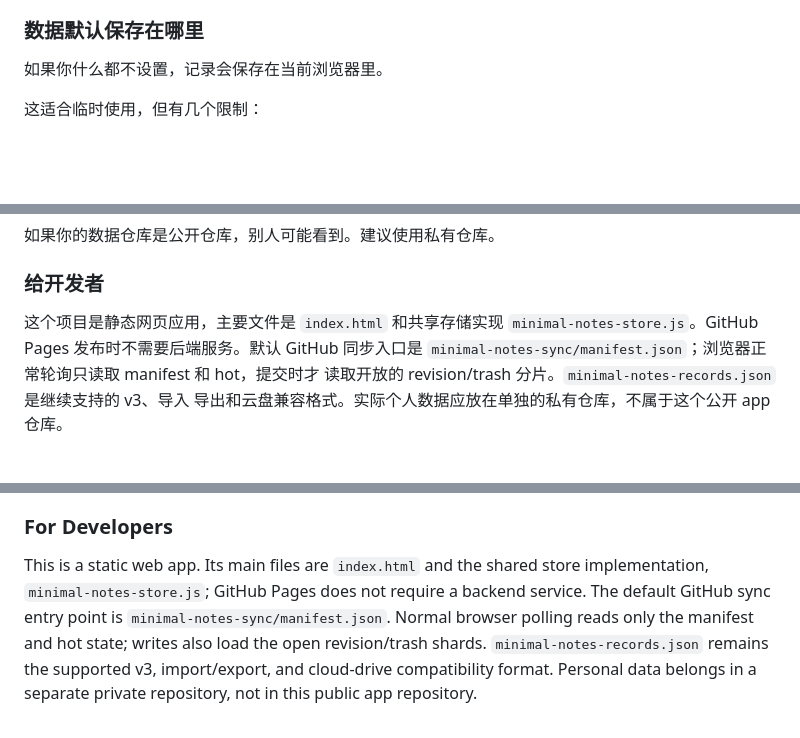
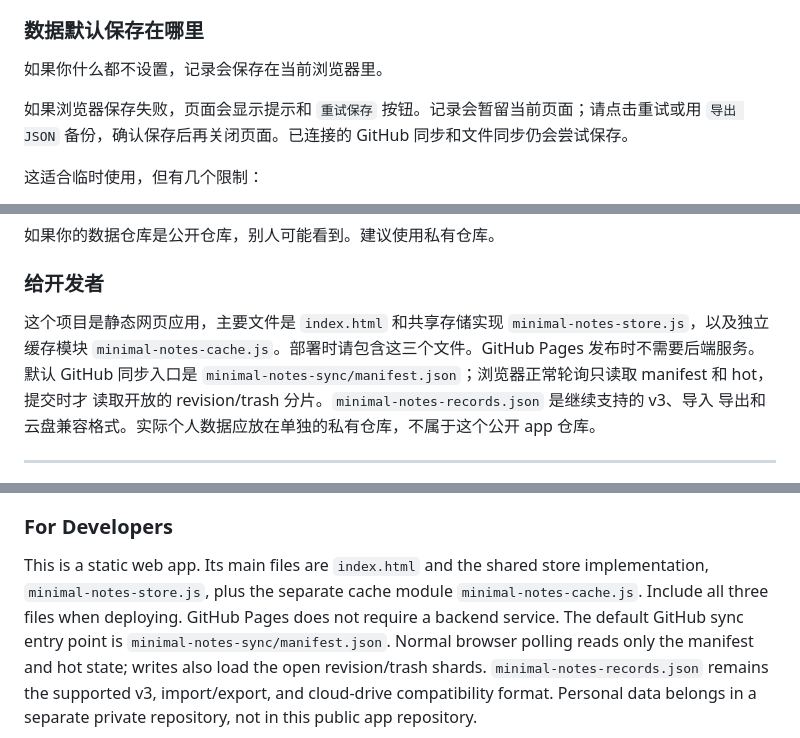
Before and after one commit to yihuhou/minimal-notes-app, a Markdown page: README.md, 3 parts joined by grey strips. Drawn GitHub-style; blank space fills up the shorter version.

Commit message:
Document save recovery and cache module deployment

```diff
--- a/README.md
+++ b/README.md
@@ -153,6 +153,8 @@ DDL 6月10日前交材料
 ### 数据默认保存在哪里
 
 如果你什么都不设置，记录会保存在当前浏览器里。
+
+如果浏览器保存失败，页面会显示提示和 `重试保存` 按钮。记录会暂留当前页面；请点击重试或用 `导出 JSON` 备份，确认保存后再关闭页面。已连接的 GitHub 同步和文件同步仍会尝试保存。
 
 这适合临时使用，但有几个限制：
 
@@ -339,7 +341,7 @@ Token 没有写入权限。检查 `Contents` 是否设置成 `Read and write`，
 ### 给开发者
 
 这个项目是静态网页应用，主要文件是 `index.html` 和共享存储实现
-`minimal-notes-store.js`。GitHub Pages 发布时不需要后端服务。默认 GitHub 同步入口是
+`minimal-notes-store.js`，以及独立缓存模块 `minimal-notes-cache.js`。部署时请包含这三个文件。GitHub Pages 发布时不需要后端服务。默认 GitHub 同步入口是
 `minimal-notes-sync/manifest.json`；浏览器正常轮询只读取 manifest 和 hot，提交时才
 读取开放的 revision/trash 分片。`minimal-notes-records.json` 是继续支持的 v3、导入
 导出和云盘兼容格式。实际个人数据应放在单独的私有仓库，不属于这个公开 app 仓库。
@@ -675,7 +679,7 @@ If your data repository is public, they may be able to see them. Use a private r
 ### For Developers
 
 This is a static web app. Its main files are `index.html` and the shared store implementation,
-`minimal-notes-store.js`; GitHub Pages does not require a backend service. The default GitHub sync
+`minimal-notes-store.js`, plus the separate cache module `minimal-notes-cache.js`. Include all three files when deploying. GitHub Pages does not require a backend service. The default GitHub sync
 entry point is `minimal-notes-sync/manifest.json`. Normal browser polling reads only the manifest
 and hot state; writes also load the open revision/trash shards. `minimal-notes-records.json` remains
 the supported v3, import/export, and cloud-drive compatibility format. Personal data belongs in a
```
Also changed, not shown: other parts of README.md (+2 -0 lines).
